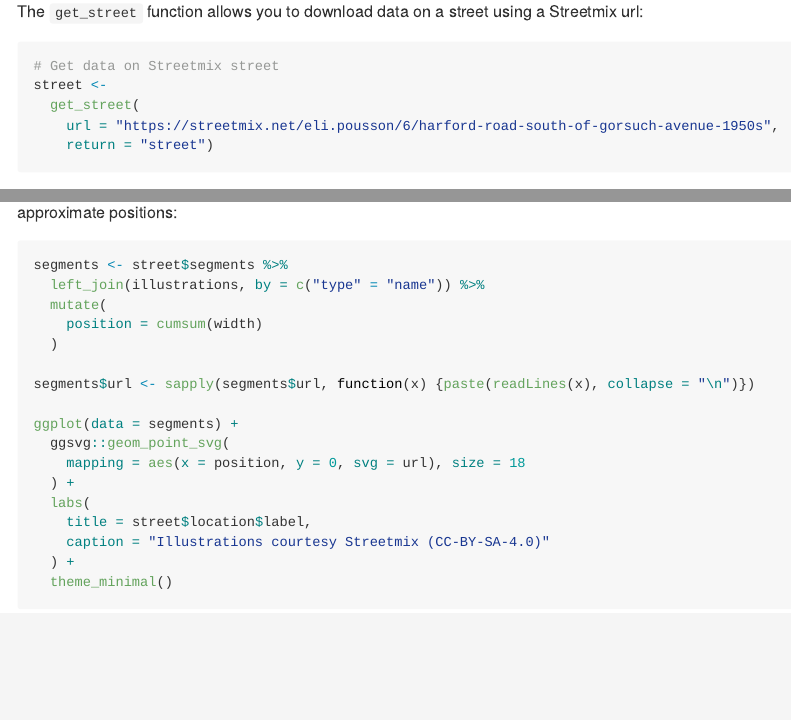
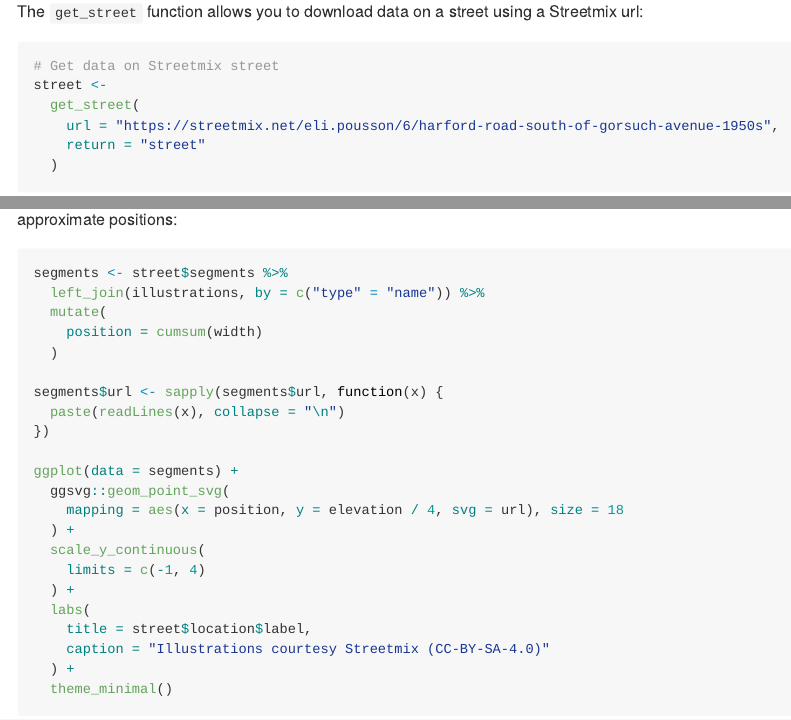
Before and after one commit to elipousson/streetmixr, an R Markdown document (README.Rmd): the page in a window 1100 px wide, from 1090 px down, and a second part further down, joined at a grey line. The pictures show the output file README.md that the author committed with the source, drawn offline in the style of GitHub; badge pictures from the web are left out.

Commit message:
docs: rebuild README
Also add ggsvg to Suggests

````diff
--- a/README.Rmd
+++ b/README.Rmd
@@ -115,25 +116,29 @@ This data can also be combined with the illustration. This example uses
 the [{ggsvg} package](https://github.com/coolbutuseless/ggsvg) to
 display the illustrations in their approximate positions:
 
-```{r illustrations, eval = FALSE}
+```{r illustrations}
 segments <- street$segments %>%
   left_join(illustrations, by = c("type" = "name")) %>%
   mutate(
     position = cumsum(width)
   )
 
-segments$url <- sapply(segments$url, function(x) {paste(readLines(x), collapse = "\n")})
+segments$url <- sapply(segments$url, function(x) {
+  paste(readLines(x), collapse = "\n")
+})
 
 ggplot(data = segments) +
   ggsvg::geom_point_svg(
-    mapping = aes(x = position, y = 0, svg = url), size = 18
+    mapping = aes(x = position, y = elevation / 4, svg = url), size = 18
+  ) +
+  scale_y_continuous(
+    limits = c(-1, 4)
   ) +
   labs(
     title = street$location$label,
     caption = "Illustrations courtesy Streetmix (CC-BY-SA-4.0)"
   ) +
   theme_minimal()
-
 ```
 
 You can also get streets by user id or download a selection of recent
````
Also changed, not shown: README.md, README.Rmd (3 more changed lines), 3 other files.
